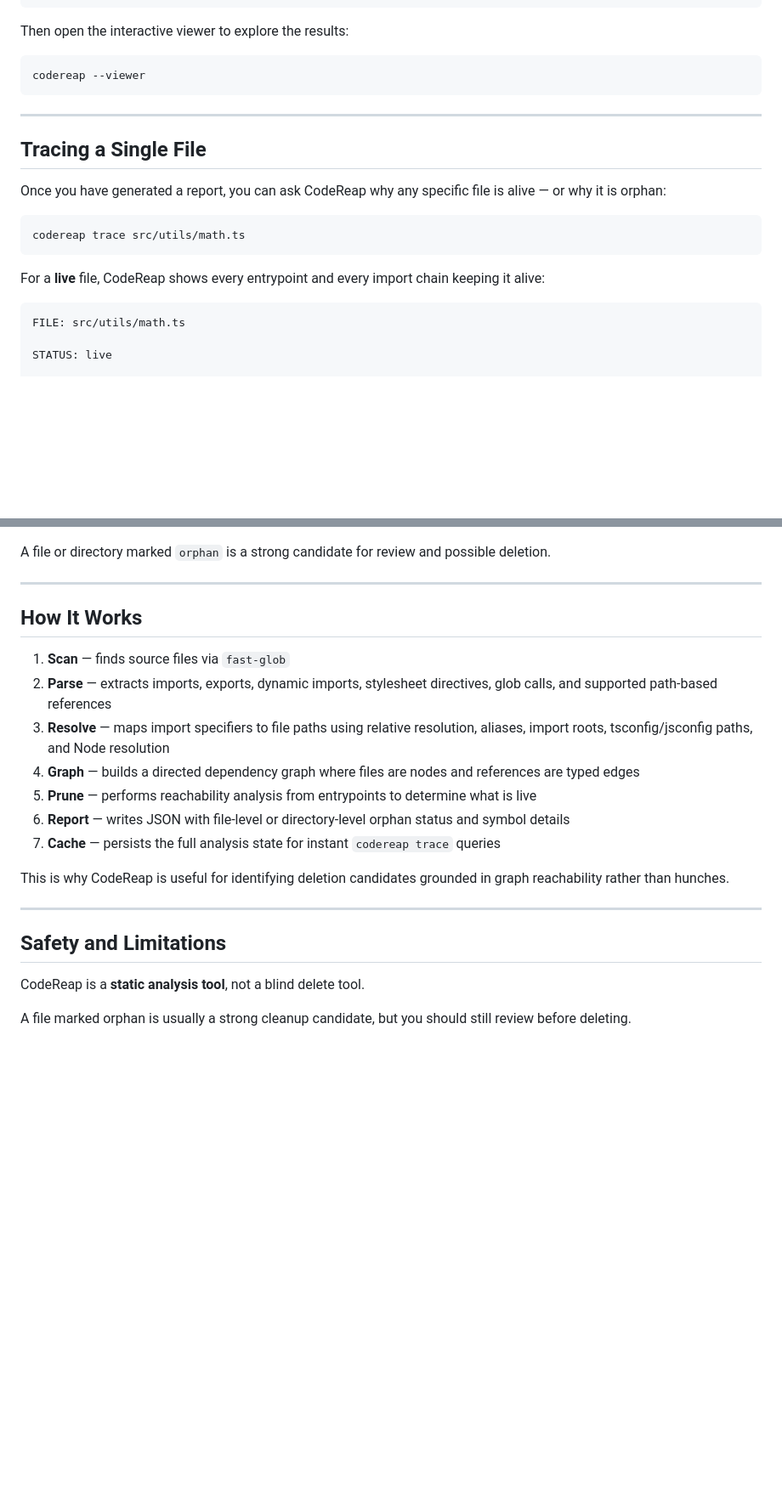
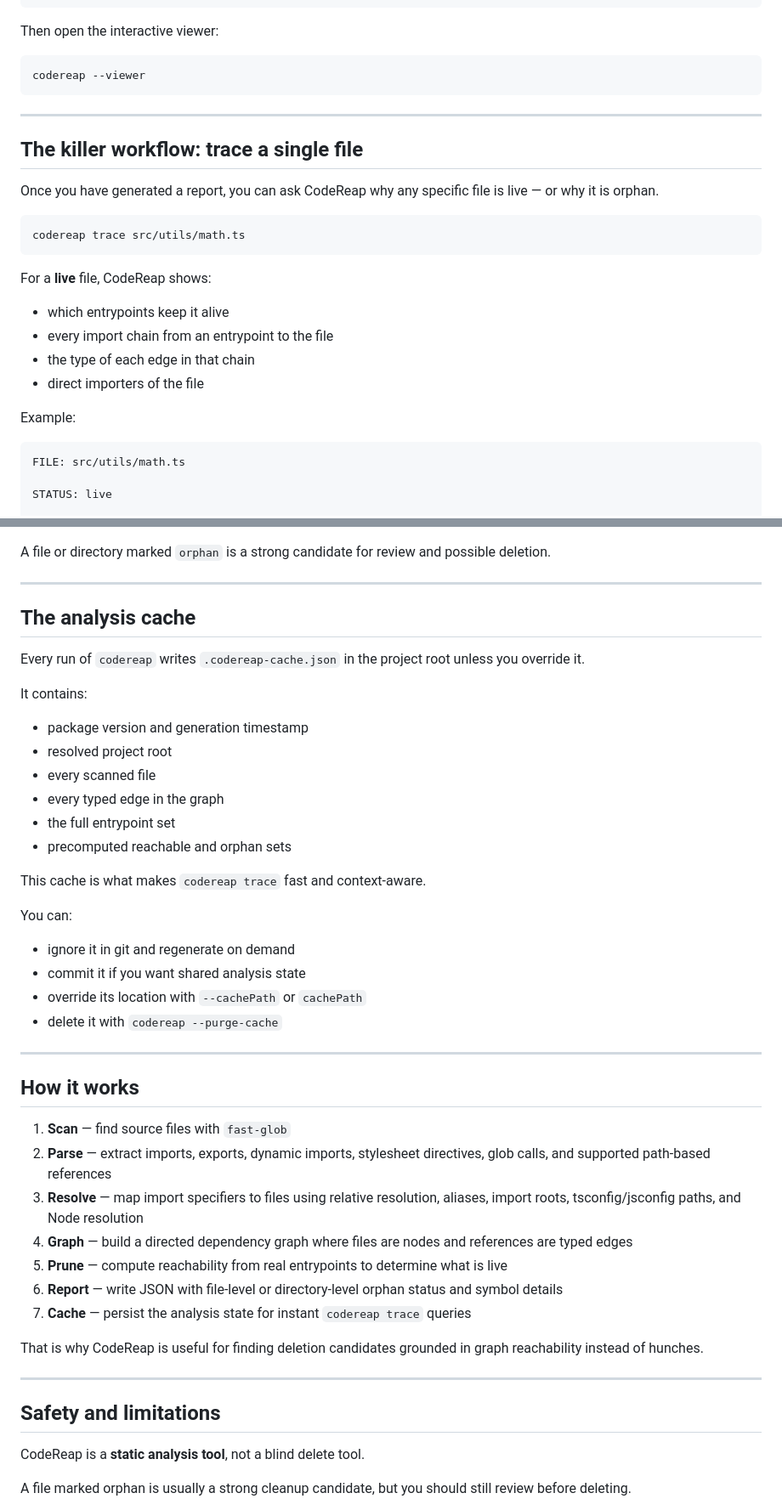
Before and after one commit to junaidhamzae/codereap, a Markdown page: README.md, 2 parts joined by grey strips. Shown at 85% size. Drawn GitHub-style; blank space fills up the shorter version.

````diff
--- a/README.md
+++ b/README.md
@@ -114,7 +93,7 @@ Orphan files count: 47
 Done.
 ```
 
-Then open the interactive viewer to explore the results:
+Then open the interactive viewer:
 
 ```bash
 codereap --viewer
@@ -122,17 +101,24 @@ codereap --viewer
 
 ---
 
-## Tracing a Single File
+## The killer workflow: trace a single file
 
-Once you have generated a report, you can ask CodeReap why any specific file is alive — or why it is orphan:
+Once you have generated a report, you can ask CodeReap why any specific file is live — or why it is orphan.
 
 ```bash
 codereap trace src/utils/math.ts
 ```
 
-For a **live** file, CodeReap shows every entrypoint and every import chain keeping it alive:
+For a **live** file, CodeReap shows:
 
-```
+- which entrypoints keep it alive
+- every import chain from an entrypoint to the file
+- the type of each edge in that chain
+- direct importers of the file
+
+Example:
+
+```text
 FILE: src/utils/math.ts
 
 STATUS: live
@@ -438,21 +435,45 @@ A file or directory marked `orphan` is a strong candidate for review and possibl
 
 ---
 
-## How It Works
+## The analysis cache
 
-1. **Scan** — finds source files via `fast-glob`
-2. **Parse** — extracts imports, exports, dynamic imports, stylesheet directives, glob calls, and supported path-based references
-3. **Resolve** — maps import specifiers to file paths using relative resolution, aliases, import roots, tsconfig/jsconfig paths, and Node resolution
-4. **Graph** — builds a directed dependency graph where files are nodes and references are typed edges
-5. **Prune** — performs reachability analysis from entrypoints to determine what is live
-6. **Report** — writes JSON with file-level or directory-level orphan status and symbol details
-7. **Cache** — persists the full analysis state for instant `codereap trace` queries
+Every run of `codereap` writes `.codereap-cache.json` in the project root unless you override it.
 
-This is why CodeReap is useful for identifying deletion candidates grounded in graph reachability rather than hunches.
+It contains:
+
+- package version and generation timestamp
+- resolved project root
+- every scanned file
+- every typed edge in the graph
+- the full entrypoint set
+- precomputed reachable and orphan sets
+
+This cache is what makes `codereap trace` fast and context-aware.
+
+You can:
+
+- ignore it in git and regenerate on demand
+- commit it if you want shared analysis state
+- override its location with `--cachePath` or `cachePath`
+- delete it with `codereap --purge-cache`
 
 ---
 
-## Safety and Limitations
+## How it works
+
+1. **Scan** — find source files with `fast-glob`
+2. **Parse** — extract imports, exports, dynamic imports, stylesheet directives, glob calls, and supported path-based references
+3. **Resolve** — map import specifiers to files using relative resolution, aliases, import roots, tsconfig/jsconfig paths, and Node resolution
+4. **Graph** — build a directed dependency graph where files are nodes and references are typed edges
+5. **Prune** — compute reachability from real entrypoints to determine what is live
+6. **Report** — write JSON with file-level or directory-level orphan status and symbol details
+7. **Cache** — persist the analysis state for instant `codereap trace` queries
+
+That is why CodeReap is useful for finding deletion candidates grounded in graph reachability instead of hunches.
+
+---
+
+## Safety and limitations
 
 CodeReap is a **static analysis tool**, not a blind delete tool.
 
````
Also changed, not shown: other parts of README.md (+114 -124 lines).
